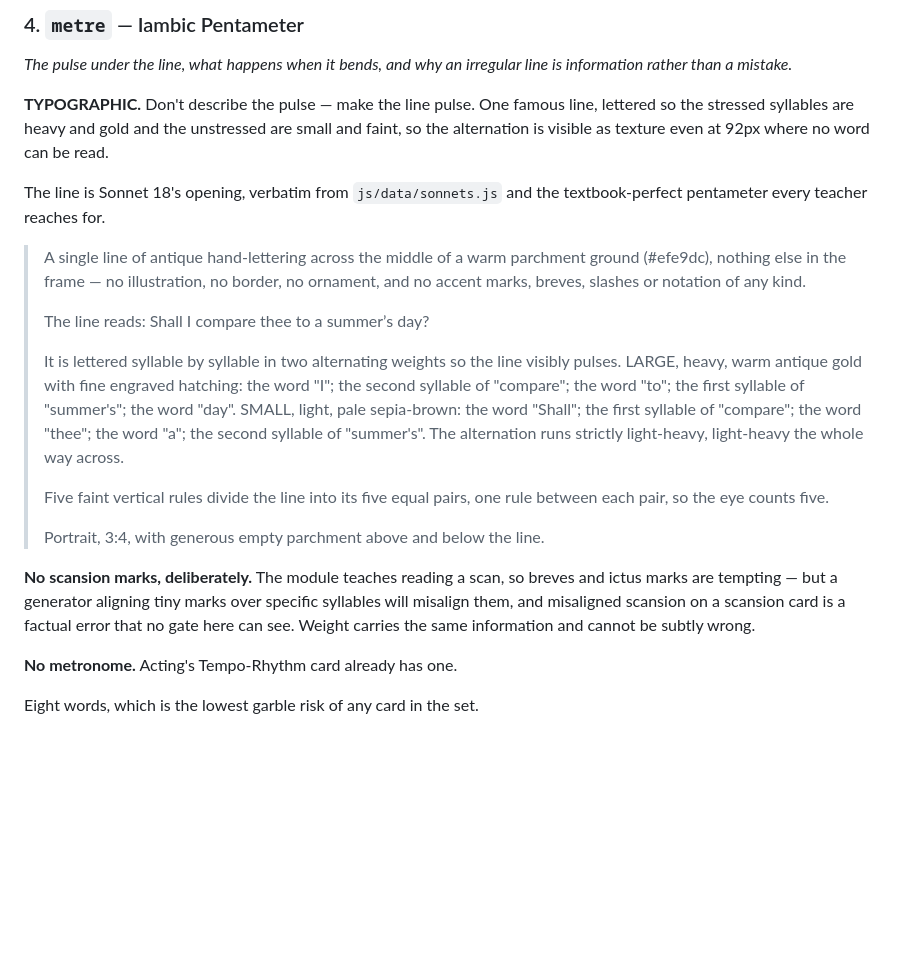
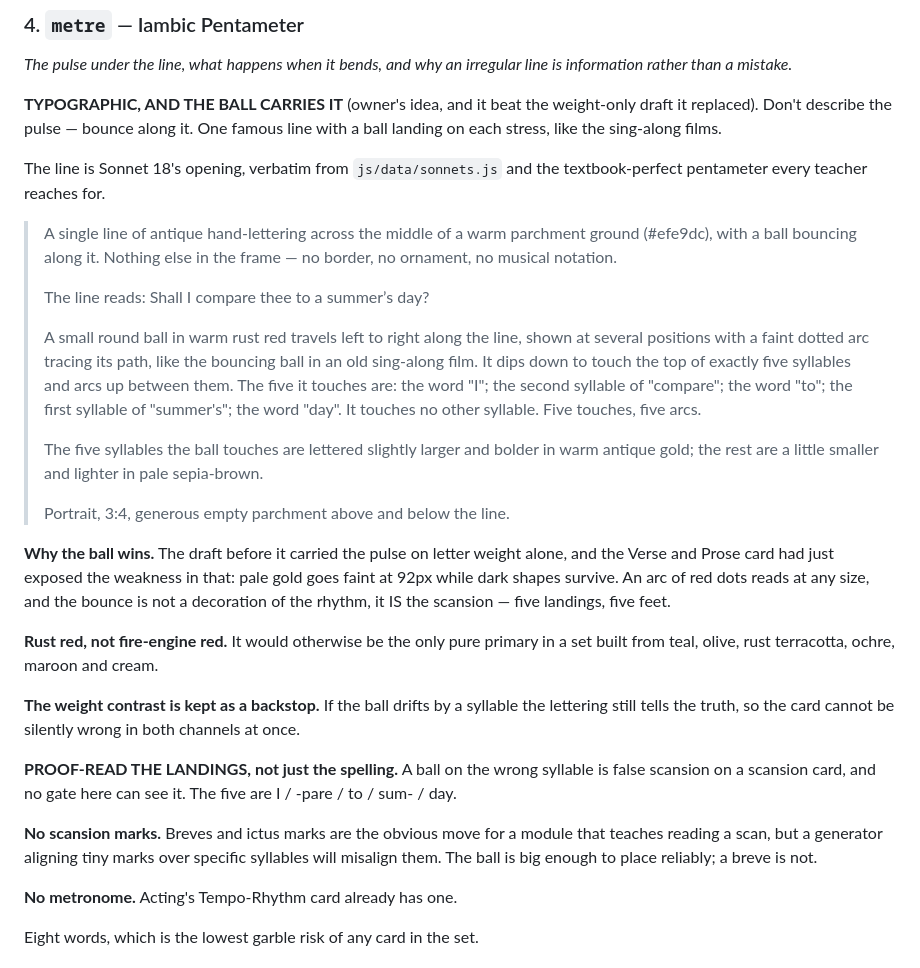
Before and after one commit to frankierocco3-coder/IPA-App, a Markdown page: docs/SHAKESPEARE_CARD_ART_BRIEF.md, the part around the change. Rendered like a GitHub page; blank space fills up the shorter version.

Commit message:
docs: the Iambic Pentameter card gets a bouncing ball
Owner's idea, and it is better than the draft it replaces.

That draft carried the pulse on letter weight alone. The Verse and Prose
card, installed an hour earlier, had just exposed the weakness in it: at
92px the pale gold verse goes faint while the dark sepia prose survives
as a solid block. A card whose entire content is pale gold lettering
would have had the same problem and nothing to rescue it.

An arc of red dots reads at any size. More than that, the bounce is not
a decoration OF the rhythm, it IS the scansion — five landings, five
feet — so the picture teaches rather than illustrates.

Steered from red to rust red: a pure primary would be the only one in a
set built from teal, olive, rust terracotta, ochre, maroon and cream.

The weight contrast stays as a backstop. If the ball drifts by a
syllable the lettering still tells the truth, so the card cannot be
silently wrong in both channels at once — which matters because the
proof-read on this card is of the LANDINGS, not only the spelling, and
false scansion on a scansion card is invisible to every gate here.

Co-Authored-By: Claude Opus 5 <noreply@anthropic.com>

```diff
--- a/docs/SHAKESPEARE_CARD_ART_BRIEF.md
+++ b/docs/SHAKESPEARE_CARD_ART_BRIEF.md
@@ -168,40 +168,56 @@ exact by construction.
 *The pulse under the line, what happens when it bends, and why an
 irregular line is information rather than a mistake.*
 
-**TYPOGRAPHIC.** Don't describe the pulse — make the line pulse. One
-famous line, lettered so the stressed syllables are heavy and gold and
-the unstressed are small and faint, so the alternation is visible as
-texture even at 92px where no word can be read.
+**TYPOGRAPHIC, AND THE BALL CARRIES IT** (owner's idea, and it beat the
+weight-only draft it replaced). Don't describe the pulse — bounce along
+it. One famous line with a ball landing on each stress, like the
+sing-along films.
 
 The line is Sonnet 18's opening, verbatim from `js/data/sonnets.js` and
 the textbook-perfect pentameter every teacher reaches for.
 
 > A single line of antique hand-lettering across the middle of a warm
-> parchment ground (#efe9dc), nothing else in the frame — no
-> illustration, no border, no ornament, and no accent marks, breves,
-> slashes or notation of any kind.
+> parchment ground (#efe9dc), with a ball bouncing along it. Nothing
+> else in the frame — no border, no ornament, no musical notation.
 >
 > The line reads: Shall I compare thee to a summer’s day?
 >
-> It is lettered syllable by syllable in two alternating weights so the
-> line visibly pulses. LARGE, heavy, warm antique gold with fine
-> engraved hatching: the word "I"; the second syllable of "compare";
-> the word "to"; the first syllable of "summer's"; the word "day".
-> SMALL, light, pale sepia-brown: the word "Shall"; the first syllable
-> of "compare"; the word "thee"; the word "a"; the second syllable of
-> "summer's". The alternation runs strictly light-heavy, light-heavy
-> the whole way across.
+> A small round ball in warm rust red travels left to right along the
+> line, shown at several positions with a faint dotted arc tracing its
+> path, like the bouncing ball in an old sing-along film. It dips down
+> to touch the top of exactly five syllables and arcs up between them.
+> The five it touches are: the word "I"; the second syllable of
+> "compare"; the word "to"; the first syllable of "summer's"; the word
+> "day". It touches no other syllable. Five touches, five arcs.
 >
-> Five faint vertical rules divide the line into its five equal pairs,
-> one rule between each pair, so the eye counts five.
+> The five syllables the ball touches are lettered slightly larger and
+> bolder in warm antique gold; the rest are a little smaller and
+> lighter in pale sepia-brown.
 >
-> Portrait, 3:4, with generous empty parchment above and below the line.
+> Portrait, 3:4, generous empty parchment above and below the line.
 
-**No scansion marks, deliberately.** The module teaches reading a scan,
-so breves and ictus marks are tempting — but a generator aligning tiny
-marks over specific syllables will misalign them, and misaligned
-scansion on a scansion card is a factual error that no gate here can
-see. Weight carries the same information and cannot be subtly wrong.
+**Why the ball wins.** The draft before it carried the pulse on letter
+weight alone, and the Verse and Prose card had just exposed the weakness
+in that: pale gold goes faint at 92px while dark shapes survive. An arc
+of red dots reads at any size, and the bounce is not a decoration of the
+rhythm, it IS the scansion — five landings, five feet.
+
+**Rust red, not fire-engine red.** It would otherwise be the only pure
+primary in a set built from teal, olive, rust terracotta, ochre, maroon
+and cream.
+
+**The weight contrast is kept as a backstop.** If the ball drifts by a
+syllable the lettering still tells the truth, so the card cannot be
+silently wrong in both channels at once.
+
+**PROOF-READ THE LANDINGS, not just the spelling.** A ball on the wrong
+syllable is false scansion on a scansion card, and no gate here can see
+it. The five are I / -pare / to / sum- / day.
+
+**No scansion marks.** Breves and ictus marks are the obvious move for a
+module that teaches reading a scan, but a generator aligning tiny marks
+over specific syllables will misalign them. The ball is big enough to
+place reliably; a breve is not.
 
 **No metronome.** Acting's Tempo-Rhythm card already has one.
 
```
